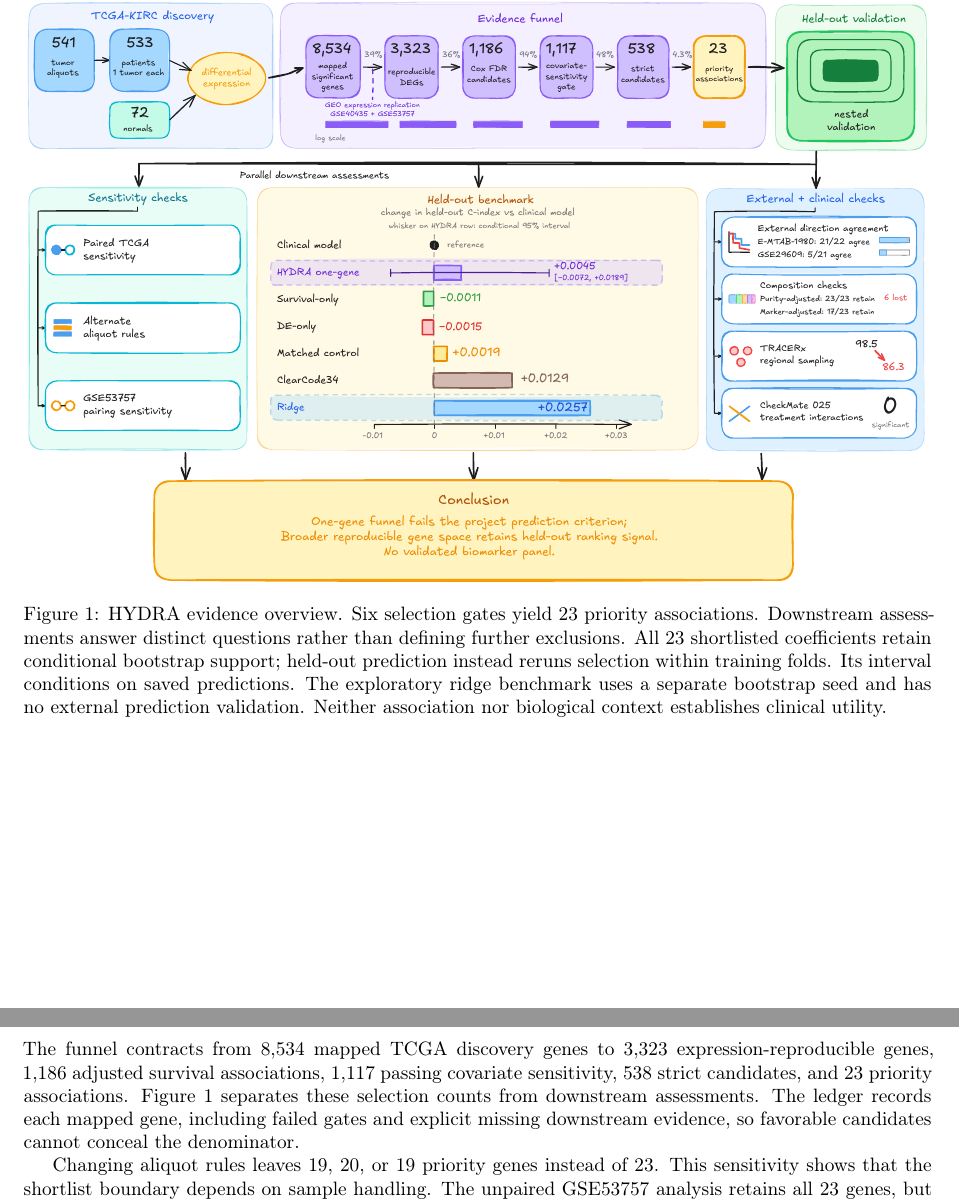
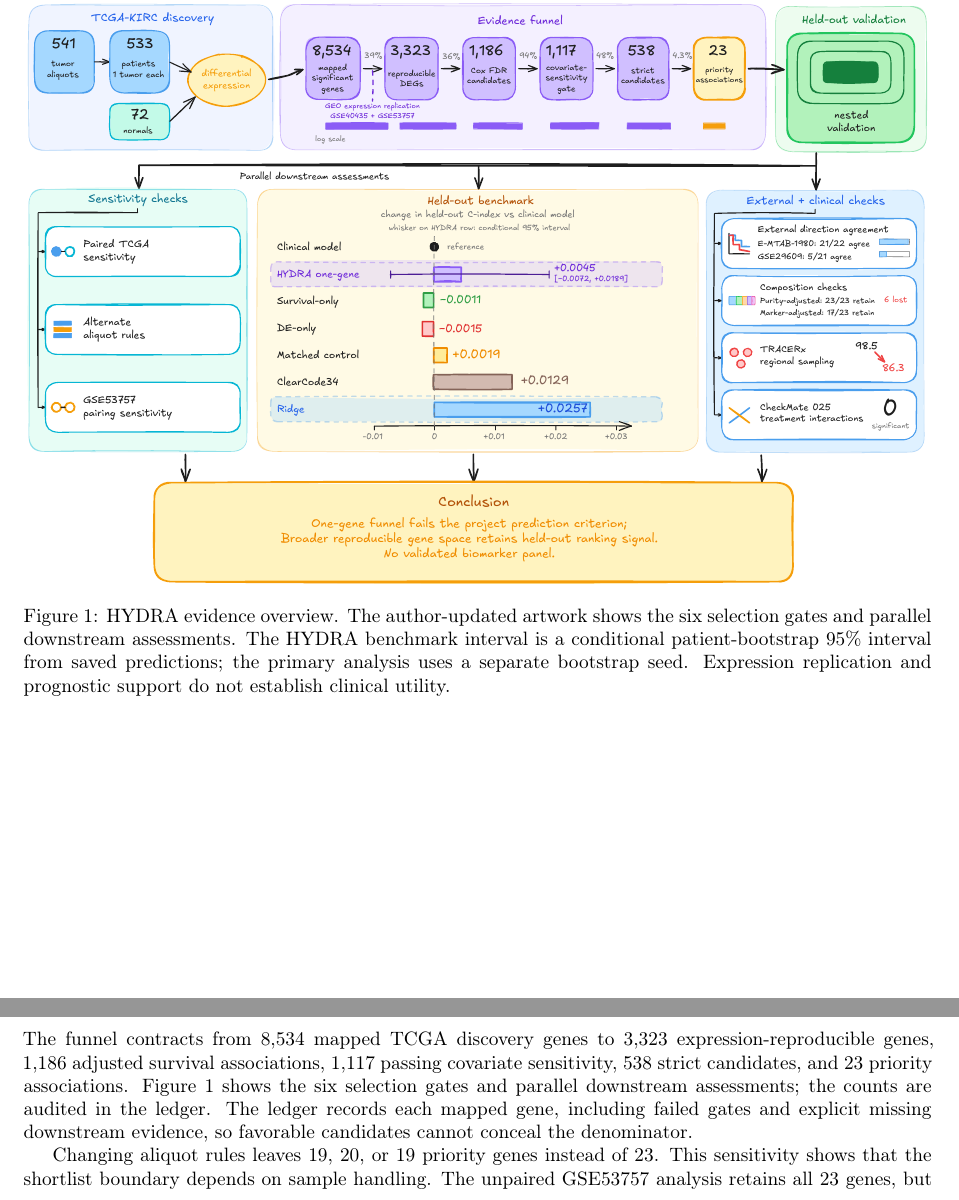
Before and after one commit to ArjunCodess/HYDRA-ccRCC, a LaTeX paper (paper/main.tex): two parts of pages 2 and 4 of 22, joined at a grey line, cut so that both start at the same text. Compiled offline with pdfLaTeX.

Commit message:
update overview caption

```diff
--- a/paper/main.tex
+++ b/paper/main.tex
@@ -20,7 +20,7 @@ Which tumor--normal transcriptomic associations in clear cell renal cell carcino
 
 \begin{figure}[!ht]
 \centering\includegraphics[width=\linewidth]{figures/hydra_evidence_overview.pdf}
-\caption{HYDRA evidence overview. Six selection gates yield \HighGenes\ priority associations. Downstream assessments answer distinct questions rather than defining further exclusions. All \HighGenes\ shortlisted coefficients retain conditional bootstrap support; held-out prediction instead reruns selection within training folds. Its interval conditions on saved predictions. The exploratory ridge benchmark uses a separate bootstrap seed and has no external prediction validation. Neither association nor biological context establishes clinical utility.}
+\caption{HYDRA evidence overview. The author-updated artwork shows the six selection gates and parallel downstream assessments. The HYDRA benchmark interval is a conditional patient-bootstrap 95\% interval from saved predictions; the primary analysis uses a separate bootstrap seed. Expression replication and prognostic support do not establish clinical utility.}
 \label{fig:funnel}
 \end{figure}
 \clearpage
@@ -47,7 +47,7 @@ For prediction, ten repeats of five patient folds rerun TCGA selection and train
 
 \section{Results along the evidence funnel}
 \subsection{Discovery contracts to a small association shortlist}
-The funnel contracts from \MappedDeg\ mapped TCGA discovery genes to \ReproDeg\ expression-reproducible genes, \MainSurvival\ adjusted survival associations, \SensitivityPass\ passing covariate sensitivity, \StrictGenes\ strict candidates, and \HighGenes\ priority associations. Figure~\ref{fig:funnel} separates these selection counts from downstream assessments. The ledger records each mapped gene, including failed gates and explicit missing downstream evidence, so favorable candidates cannot conceal the denominator.
+The funnel contracts from \MappedDeg\ mapped TCGA discovery genes to \ReproDeg\ expression-reproducible genes, \MainSurvival\ adjusted survival associations, \SensitivityPass\ passing covariate sensitivity, \StrictGenes\ strict candidates, and \HighGenes\ priority associations. Figure~\ref{fig:funnel} shows the six selection gates and parallel downstream assessments; the counts are audited in the ledger. The ledger records each mapped gene, including failed gates and explicit missing downstream evidence, so favorable candidates cannot conceal the denominator.
 
 
 
```
Also changed, not shown: README.md, paper/main.pdf, 1 other file.
